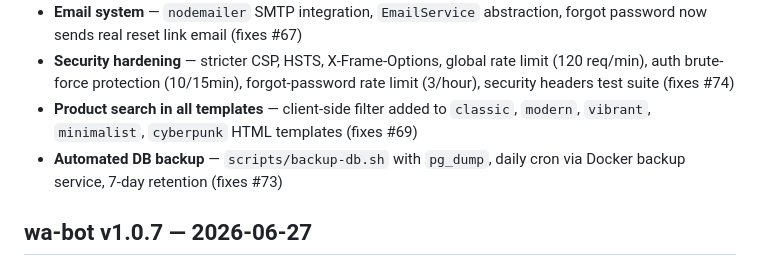
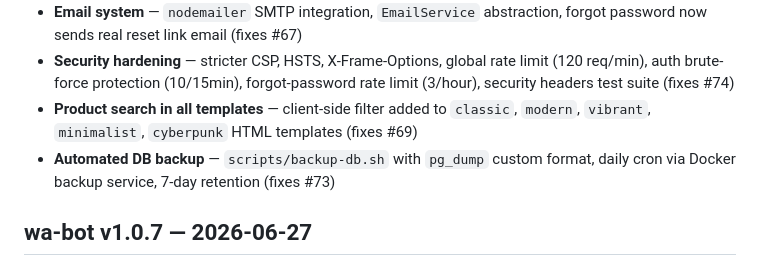
Before and after one commit to FarrelGhozy/WANI, a Markdown page: CHANGELOG.md, the part around the change. Rendered like a GitHub page.

Commit message:
📝 docs: clarify pg_dump custom format in CHANGELOG

```diff
--- a/CHANGELOG.md
+++ b/CHANGELOG.md
@@ -15,7 +15,7 @@
 - **Email system** — `nodemailer` SMTP integration, `EmailService` abstraction, forgot password now sends real reset link email (fixes #67)
 - **Security hardening** — stricter CSP, HSTS, X-Frame-Options, global rate limit (120 req/min), auth brute-force protection (10/15min), forgot-password rate limit (3/hour), security headers test suite (fixes #74)
 - **Product search in all templates** — client-side filter added to `classic`, `modern`, `vibrant`, `minimalist`, `cyberpunk` HTML templates (fixes #69)
-- **Automated DB backup** — `scripts/backup-db.sh` with `pg_dump`, daily cron via Docker backup service, 7-day retention (fixes #73)
+- **Automated DB backup** — `scripts/backup-db.sh` with `pg_dump` custom format, daily cron via Docker backup service, 7-day retention (fixes #73)
 
 ## wa-bot v1.0.7 — 2026-06-27
 
```
